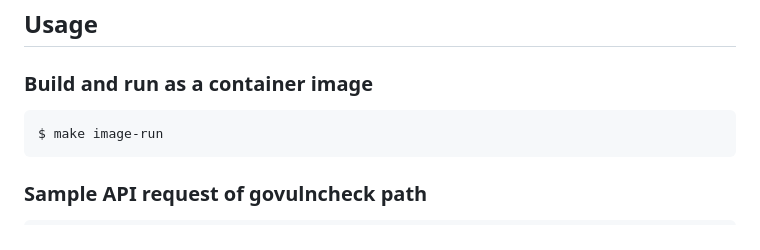
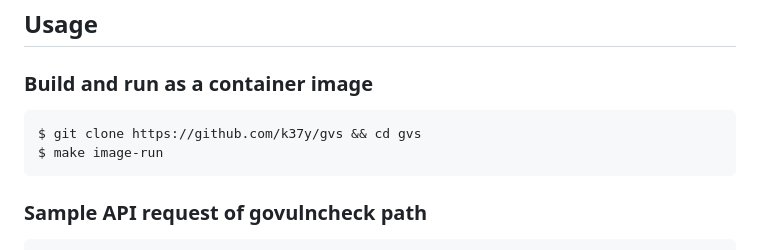
Before and after one commit to k37y/gvs, a Markdown page: README.md, the part around the change. GitHub-like rendering.

````diff
--- a/README.md
+++ b/README.md
@@ -12,6 +12,7 @@ Analyze your Golang-based repository for vulnerabilities
 ## Usage
 ### Build and run as a container image
 ```
+$ git clone https://github.com/k37y/gvs && cd gvs
 $ make image-run
 ```
 ### Sample API request of govulncheck path
````
